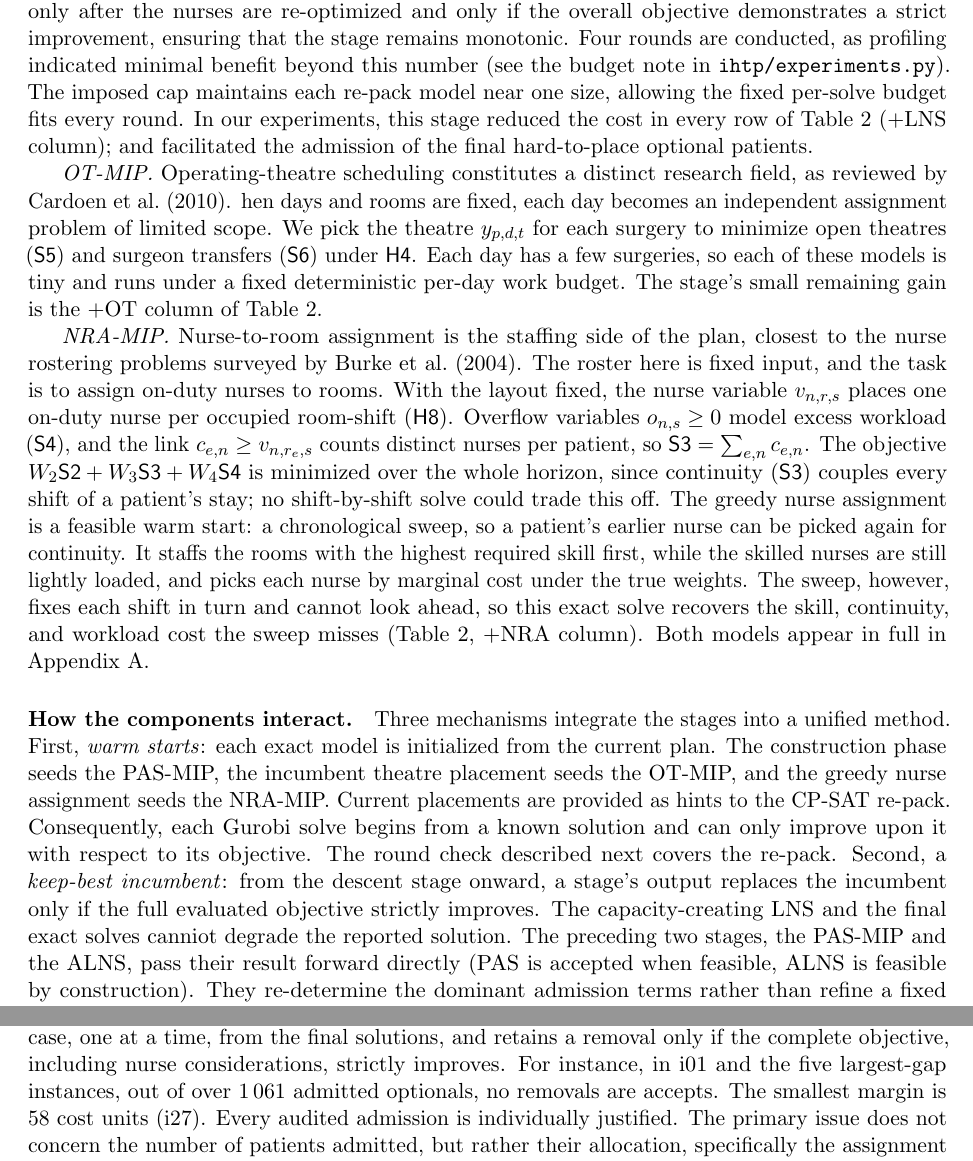
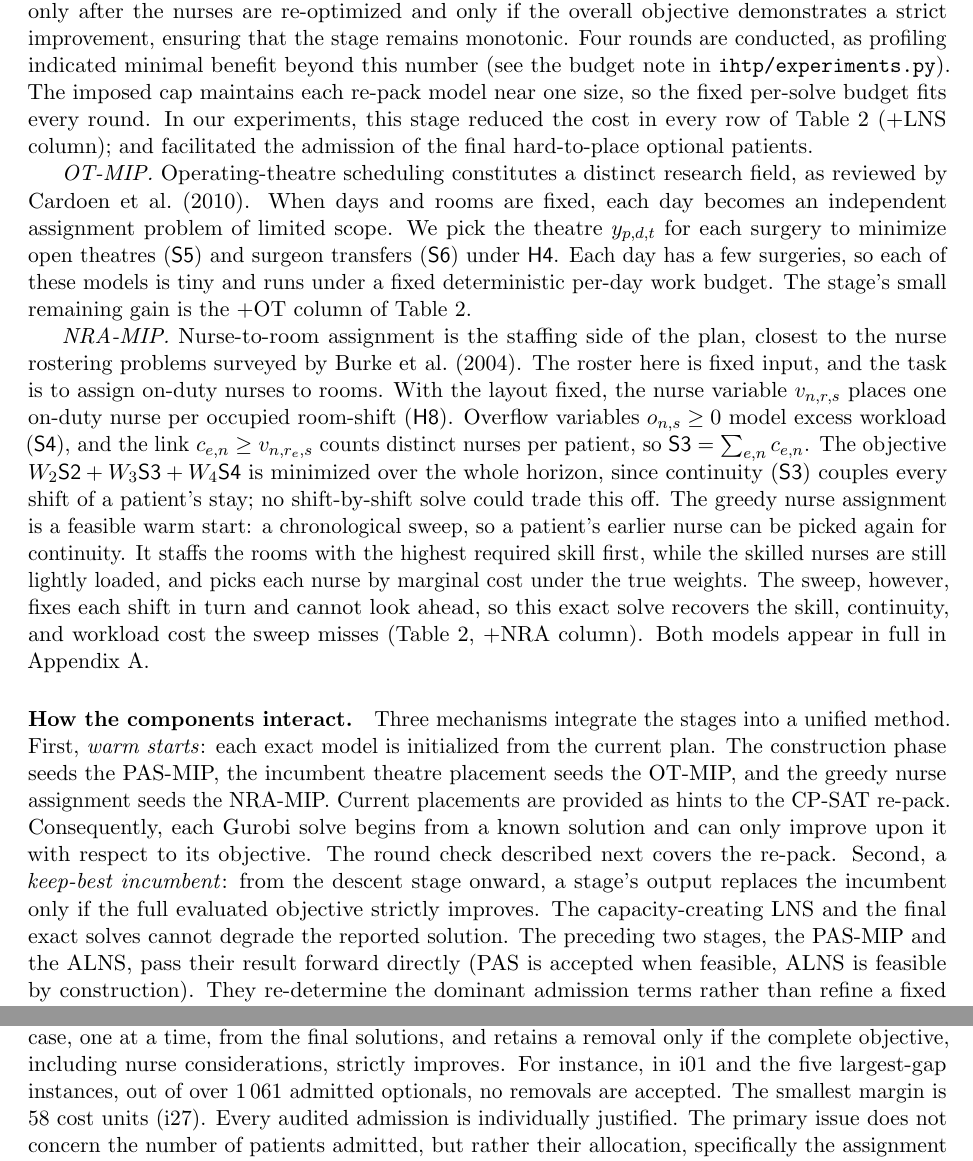
Before and after one commit to ahmedelhefnawy21/ihtp-matheuristic-for-the-IHTC-2024-timetabling-problem, a LaTeX document (report/report.tex): two parts of pages 6 and 11 of 24, joined at a grey line, cut so that both start at the same text. Compiled offline with pdfLaTeX.

Commit message:
Fix typos and improve clarity in report.tex

```diff
--- a/report/report.tex
+++ b/report/report.tex
@@ -164,9 +164,9 @@
 	residual capacity, so the small model stays valid. We solve it with CP-SAT, the constraint solver
 	in OR-Tools. Its reified constraints (constraints switched on and off by a boolean variable) model the
 	gender, open-theatre, and surgeon-transfer indicators directly, and its deterministic time budget keeps the many small repeated solves reproducible. Admissions raise nurse cost, so each round bundles several re-packs, screened on the costs the re-pack model itself counts (\Sc5--\Sc8). The nurse re-solve is executed once per round rather than once per re-pack.
-	A round is retained only after the nurses are re-optimized and only if the overall objective demonstrates a strict improvement, ensuring that the stage remains monotonic. Four rounds are conducted, as profiling indicated minimal benefit beyond this number (see the budget note in \texttt{ihtp/experiments.py}). The imposed cap maintains each re-pack model near one size, allowing the fixed per-solve budget fits every round. In our experiments, this stage reduced the cost in every row of Table~\ref{tab:abl} (+LNS column); and facilitated the admission of the final hard-to-place optional patients.
+	A round is retained only after the nurses are re-optimized and only if the overall objective demonstrates a strict improvement, ensuring that the stage remains monotonic. Four rounds are conducted, as profiling indicated minimal benefit beyond this number (see the budget note in \texttt{ihtp/experiments.py}). The imposed cap maintains each re-pack model near one size, so the fixed per-solve budget fits every round. In our experiments, this stage reduced the cost in every row of Table~\ref{tab:abl} (+LNS column); and facilitated the admission of the final hard-to-place optional patients.
 
-	\emph{OT-MIP.} Operating-theatre scheduling constitutes a distinct research field, as reviewed by \citet{cardoen2010}. hen days and rooms are fixed, each day becomes an independent assignment problem of limited scope. We pick the theatre $y_{p,d,t}$ for each surgery to minimize open theatres (\Sc5) and surgeon transfers (\Sc6) under \Hc4. Each day has a few surgeries, so each of these models is tiny and runs under a fixed deterministic per-day work budget. The stage's small remaining gain is the +OT column of Table~\ref{tab:abl}.
+	\emph{OT-MIP.} Operating-theatre scheduling constitutes a distinct research field, as reviewed by \citet{cardoen2010}. When days and rooms are fixed, each day becomes an independent assignment problem of limited scope. We pick the theatre $y_{p,d,t}$ for each surgery to minimize open theatres (\Sc5) and surgeon transfers (\Sc6) under \Hc4. Each day has a few surgeries, so each of these models is tiny and runs under a fixed deterministic per-day work budget. The stage's small remaining gain is the +OT column of Table~\ref{tab:abl}.
 
 	\emph{NRA-MIP.} Nurse-to-room assignment is the staffing side of the plan, closest to the nurse rostering problems surveyed by \citet{burke2004}. The roster here is fixed input, and the task is to assign on-duty nurses to rooms. With the layout fixed, the nurse variable $v_{n,r,s}$ places one on-duty nurse per
 	occupied room-shift (\Hc8). Overflow variables $o_{n,s}\ge 0$ model excess workload (\Sc4), and the
@@ -178,7 +178,7 @@
 	continuity, and workload cost the sweep misses (Table~\ref{tab:abl}, +NRA column). Both models appear in full in Appendix~\ref{app:models}.
 
 	\paragraph{How the components interact.}
-	Three mechanisms integrate the stages into a unified method. First, \emph{warm starts}: each exact model is initialized from the current plan. The construction phase seeds the PAS-MIP, the incumbent theatre placement seeds the OT-MIP, and the greedy nurse assignment seeds the NRA-MIP. Current placements are provided as hints to the CP-SAT re-pack. Consequently, each Gurobi solve begins from a known solution  and can only improve upon it with respect to its objective. The round check described next covers the re-pack. Second, a \emph{keep-best incumbent}: from the descent stage onward, a stage's output replaces the incumbent only if the full evaluated objective strictly improves. The capacity-creating LNS and the final exact solves canniot degrade the reported solution. The preceding two stages, the PAS-MIP and the ALNS, pass their result forward directly (PAS is accepted when feasible, ALNS is feasible by construction). They re-determine the dominant admission terms rather than refine a fixed plan. Third, a \emph{two-speed objective}: the heuristic's inner loops and the admission models evaluate a fast upper-layer surrogate that omits the nurse terms. The incumbent is updated at the ALNS checkpoints, each LNS round, the descent, and the final exact solves. Each update re-scores the full objective with the nurses re-solved, greedily at the checkpoints and in the descent, and exactly thereafter. The surrogate makes many iterations possible, and the full-objective checks keep the reported cost
+	Three mechanisms integrate the stages into a unified method. First, \emph{warm starts}: each exact model is initialized from the current plan. The construction phase seeds the PAS-MIP, the incumbent theatre placement seeds the OT-MIP, and the greedy nurse assignment seeds the NRA-MIP. Current placements are provided as hints to the CP-SAT re-pack. Consequently, each Gurobi solve begins from a known solution  and can only improve upon it with respect to its objective. The round check described next covers the re-pack. Second, a \emph{keep-best incumbent}: from the descent stage onward, a stage's output replaces the incumbent only if the full evaluated objective strictly improves. The capacity-creating LNS and the final exact solves cannot degrade the reported solution. The preceding two stages, the PAS-MIP and the ALNS, pass their result forward directly (PAS is accepted when feasible, ALNS is feasible by construction). They re-determine the dominant admission terms rather than refine a fixed plan. Third, a \emph{two-speed objective}: the heuristic's inner loops and the admission models evaluate a fast upper-layer surrogate that omits the nurse terms. The incumbent is updated at the ALNS checkpoints, each LNS round, the descent, and the final exact solves. Each update re-scores the full objective with the nurses re-solved, greedily at the checkpoints and in the descent, and exactly thereafter. The surrogate makes many iterations possible, and the full-objective checks keep the reported cost
 	accurate. Algorithm~\ref{alg:pipeline} summarizes one full run.
 
 	\begin{algorithm}[t]
@@ -325,7 +325,7 @@ pre-registered protocol after all development ended, reaches 6.10\%
 
 	\paragraph{The coupling test: a nurse-aware admission audit.}
 	The simplest explanation would be that the nurse-blind admission stage
-	admits patients whose staffing cost exceeds the penalty they avoid. A standalone audit tests that reading directly, leaving the pipeline untouched (Appendix~\ref{app:audit}). The pipeline can admit an optional patient, but no stage can later un-admit one against the full objective. The audit adds that missing move. The method postpones each admitted optional case, one at a time, from the final solutions, and retains a removal only if the complete objective, including nurse considerations, strictly improves. For instance, in i01 and the five largest-gap instances, out of over 1\,061 admitted optionals, no removals are accepts. The smallest margin is 58 cost units (i27). Every audited admission is individually justified. The primary issue does not concern the number of patients admitted, but rather their allocation, specifically the assignment of room and day, which significantly influences continuity (\Sc3), the largest nurse-related factor. Two fixes follow: pricing an estimate of the placement-side nurse cost into the admission
+	admits patients whose staffing cost exceeds the penalty they avoid. A standalone audit tests that reading directly, leaving the pipeline untouched (Appendix~\ref{app:audit}). The pipeline can admit an optional patient, but no stage can later un-admit one against the full objective. The audit adds that missing move. The method postpones each admitted optional case, one at a time, from the final solutions, and retains a removal only if the complete objective, including nurse considerations, strictly improves. For instance, in i01 and the five largest-gap instances, out of over 1\,061 admitted optionals, no removals are accepted. The smallest margin is 58 cost units (i27). Every audited admission is individually justified. The primary issue does not concern the number of patients admitted, but rather their allocation, specifically the assignment of room and day, which significantly influences continuity (\Sc3), the largest nurse-related factor. Two fixes follow: pricing an estimate of the placement-side nurse cost into the admission
 	objective, and looping the admission and nurse models rather than running them once.
 	\citet{garciatercero2026}, competition finalists, keep the models separate in the same way, with IP-based operators inside a local search \citep{ihtc2024paper}.
 	Appendix~\ref{app:pricing} reports a pre-registered test of a static form of the first step,
```
Also changed, not shown: report/report.tex (2 more changed lines).
